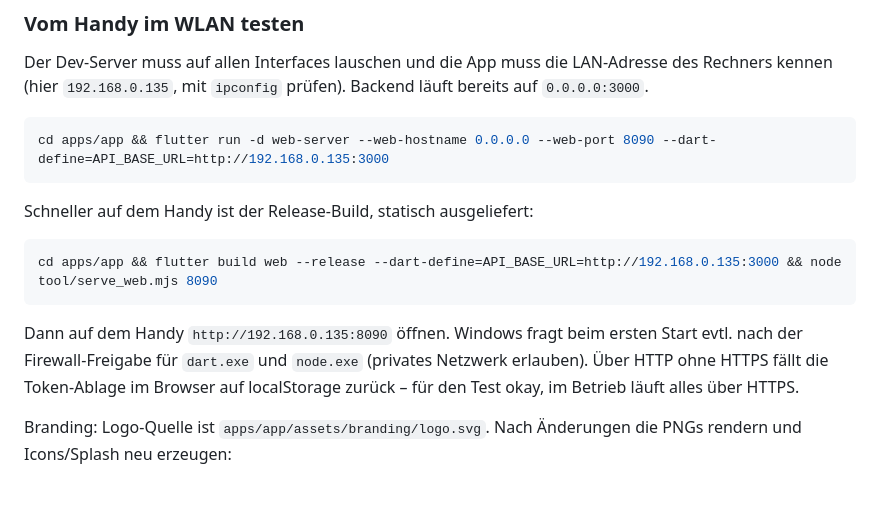
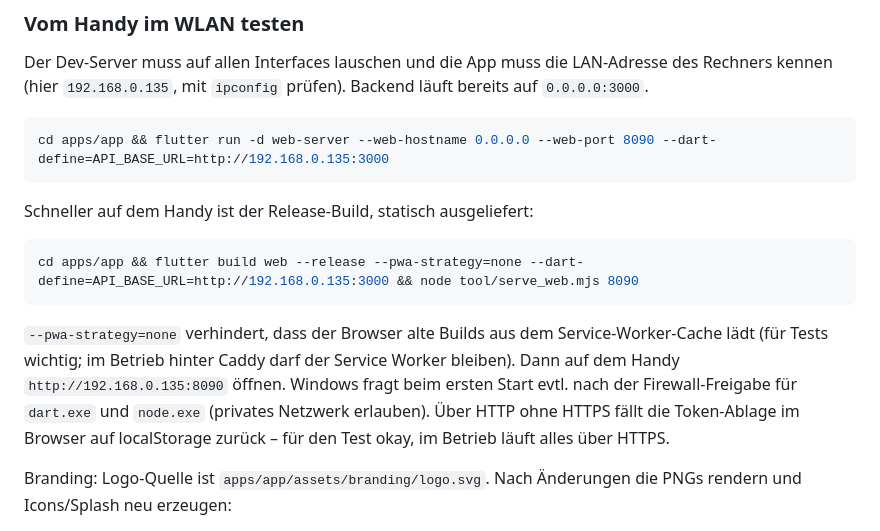
Before and after one commit to PenDraga/familienalbum, a Markdown page: README.md, the part around the change. GitHub-like rendering; blank space fills up the shorter version.

Commit message:
README: Web-Testbuild ohne Service Worker
Co-Authored-By: Claude Fable 5.1 <noreply@anthropic.com>

````diff
--- a/README.md
+++ b/README.md
@@ -108,10 +108,11 @@ cd apps/app && flutter run -d web-server --web-hostname 0.0.0.0 --web-port 8090
 Schneller auf dem Handy ist der Release-Build, statisch ausgeliefert:
 
 ```bash
-cd apps/app && flutter build web --release --dart-define=API_BASE_URL=http://192.168.0.135:3000 && node tool/serve_web.mjs 8090
+cd apps/app && flutter build web --release --pwa-strategy=none --dart-define=API_BASE_URL=http://192.168.0.135:3000 && node tool/serve_web.mjs 8090
 ```
 
-Dann auf dem Handy `http://192.168.0.135:8090` öffnen. Windows fragt beim ersten Start evtl. nach der Firewall-Freigabe
+`--pwa-strategy=none` verhindert, dass der Browser alte Builds aus dem Service-Worker-Cache lädt (für Tests wichtig;
+im Betrieb hinter Caddy darf der Service Worker bleiben). Dann auf dem Handy `http://192.168.0.135:8090` öffnen. Windows fragt beim ersten Start evtl. nach der Firewall-Freigabe
 für `dart.exe` und `node.exe` (privates Netzwerk erlauben). Über HTTP ohne HTTPS fällt die Token-Ablage im Browser auf
 localStorage zurück – für den Test okay, im Betrieb läuft alles über HTTPS.
 
````
